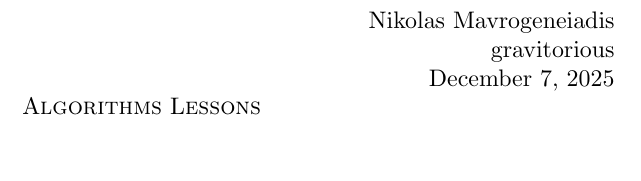
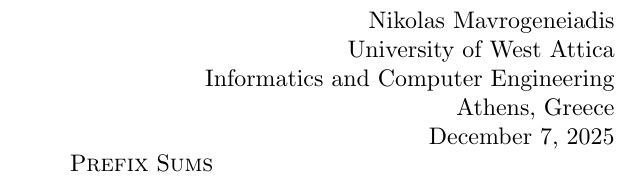
Before and after one commit to gravitorious/latex-templates, a LaTeX document (template_problem_analysis.tex): part of the page, cut so that both start at the same text. Compiled offline with XeLaTeX.

Commit message:
edit packages

```diff
--- a/template_problem_analysis.tex
+++ b/template_problem_analysis.tex
@@ -14,8 +13,12 @@
 \usepackage{hyperref, mathabx}
 \usepackage{listings}
 \usepackage[greek,english]{babel}
-\usepackage{blindtext}
+\usepackage{subfig}
+\usepackage{algorithm}
+\usepackage{algpseudocode}
 \usepackage{fontspec}
+\usepackage{indentfirst}
+\setlength{\parindent}{2em}
 \setmainfont{CMU Serif}
 
 \newcommand{\en}{\selectlanguage{english}}
@@ -26,7 +29,7 @@
 belowcaptionskip=1\baselineskip,
 breaklines=true,
 frame=none,
-	numbers=none,
+numbers=left,
 basicstyle=\footnotesize\ttfamily,
 keywordstyle=\bfseries\color{green!40!black},
 commentstyle=\itshape\color{purple!40!black},
@@ -91,6 +94,8 @@
 
 \newcommand{\tikzmark}[1]{\tikz[overlay,remember picture] \node (#1) {};}
 
+\newtheorem{base}{Statement}[section]
+
 \newcommand{\R}{\mathbb{R}}
 \newcommand{\Q}{\mathbb{Q}}
 \newcommand{\Z}{\mathbb{Z}}
@@ -98,33 +103,34 @@
 \newcommand{\p}{\mathbb{P}}
 \newcommand{\E}{\mathbb{E}}
 \newtheorem*{lemma}{Lemma}
-\newtheorem{llemma}{Lemma}
+\newtheorem{llemma}[base]{Lemma}
 \newtheorem*{lemmagr}{Λήμμα}
-\newtheorem{llemmagr}{Λήμμα}
+\newtheorem{llemmagr}[base]{Λήμμα}
 \newtheorem*{theorem}{Theorem}
-\newtheorem{ttheorem}{Theorem}
+\newtheorem{ttheorem}[base]{Theorem}
 \newtheorem*{theoremgr}{Θεώρημα}
-\newtheorem{ttheoremgr}{Θεώρημα}
+\newtheorem{ttheoremgr}[base]{Θεώρημα}
 \newtheorem*{prop}{Proposition}
-\newtheorem{pprop}{Proposition}
+\newtheorem{pprop}[base]{Proposition}
 \newtheorem*{propgr}{Πρόταση}
-\newtheorem{ppropgr}{Πρόταση}
+\newtheorem{ppropgr}[base]{Πρόταση}
 \newtheorem*{example}{Example}
-\newtheorem{eexample}{Example}
+\newtheorem{eexample}[base]{Example}
 \newtheorem*{examplegr}{Παράδειγμα}
-\newtheorem{eexamplegr}{Παράδειγμα}
+\newtheorem{eexamplegr}[base]{Παράδειγμα}
 \newtheorem*{deff}{Definition}
-\newtheorem{ddef}{Definition}
+\newtheorem{ddef}[base]{Definition}
 \newtheorem*{defgr}{Ορισμός}
-\newtheorem{ddefgr}{Ορισμός}
+\newtheorem{ddefgr}[base]{Ορισμός}
 \newtheorem*{remark}{Remark}
-\newtheorem{rremark}{Remark}
+\newtheorem{rremark}[base]{Remark}
 \newtheorem*{remarkgr}{Παρατήρηση}
-\newtheorem{rremarkgr}{Παρατήρηση}
+\newtheorem{rremarkgr}[base]{Παρατήρηση}
 \newtheorem*{cor}{Corollary}
-\newtheorem{ccor}{Corollary}
+\newtheorem{ccor}[base]{Corollary}
 \newtheorem*{corgr}{Πόρισμα}
-\newtheorem{ccorgr}{Πόρισμα}
+\newtheorem{ccorgr}[base]{Πόρισμα}
+
 
 \DeclarePairedDelimiter\ceil{\lceil}{\rceil}
 \DeclarePairedDelimiter\floor{\lfloor}{\rfloor}
@@ -132,9 +138,13 @@
 \begin{document}
 \null\hfill\begin{tabular}[t]{r@{}}
 Nikolas Mavrogeneiadis \\
-		gravitorious \\
+University of West Attica \\
+Informatics and Computer Engineering \\
+Athens, Greece \\
 \today
 \end{tabular}
-	\centerline{\scshape{Algorithms Lessons}}
+\centerline{\scshape{Prefix Sums}}\\[0.6em]
+%\vspace{1.0em}
+\gr
 
 \end{document}
```
Also changed, not shown: template_problem_analysis.pdf (added), template_problem_analysis.tex (1 more changed lines), 4 other files. Lines whose indentation alone changed are shown as unchanged.
